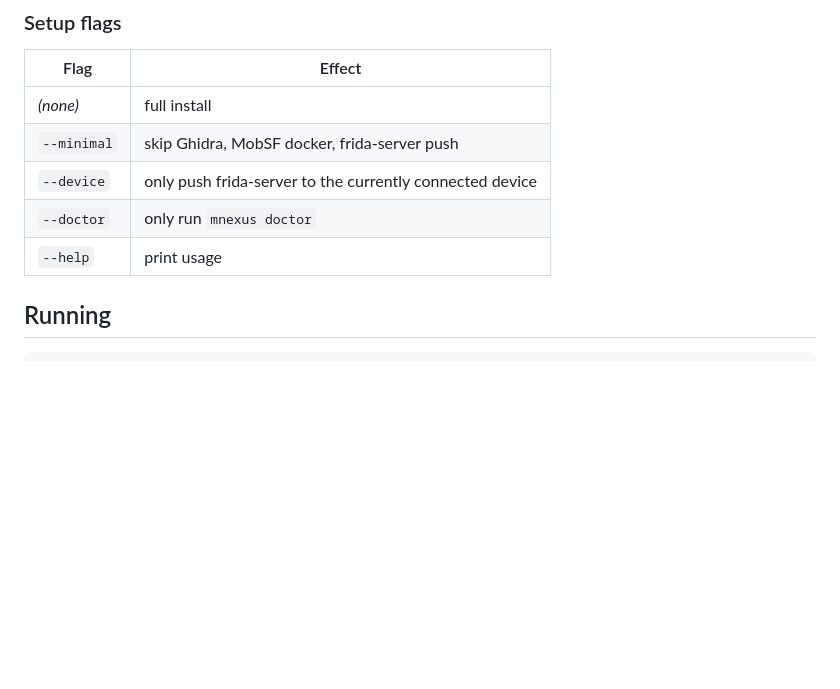
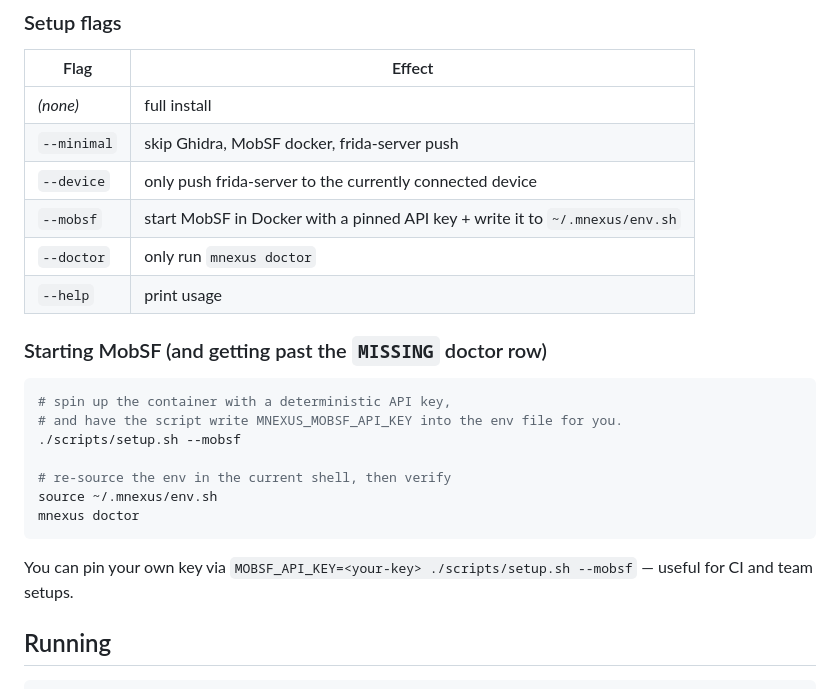
Before and after one commit to jacksonfdam/medusa-nexus, a Markdown page: README.md, the part around the change. Rendered like a GitHub page; blank space fills up the shorter version.

Commit message:
docs: document --mobsf flag and MobSF API-key bootstrap flow

````diff
--- a/README.md
+++ b/README.md
@@ -67,8 +67,23 @@ Idempotent — safe to re-run. `NO_COLOR=1 ./scripts/setup.sh` kills ANSI output
 | *(none)* | full install |
 | `--minimal` | skip Ghidra, MobSF docker, frida-server push |
 | `--device` | only push frida-server to the currently connected device |
+| `--mobsf` | start MobSF in Docker with a pinned API key + write it to `~/.mnexus/env.sh` |
 | `--doctor` | only run `mnexus doctor` |
 | `--help` | print usage |
+
+### Starting MobSF (and getting past the `MISSING` doctor row)
+
+```bash
+# spin up the container with a deterministic API key,
+# and have the script write MNEXUS_MOBSF_API_KEY into the env file for you.
+./scripts/setup.sh --mobsf
+
+# re-source the env in the current shell, then verify
+source ~/.mnexus/env.sh
+mnexus doctor
+```
+
+You can pin your own key via `MOBSF_API_KEY=<your-key> ./scripts/setup.sh --mobsf` — useful for CI and team setups.
 
 ## Running
 
````
